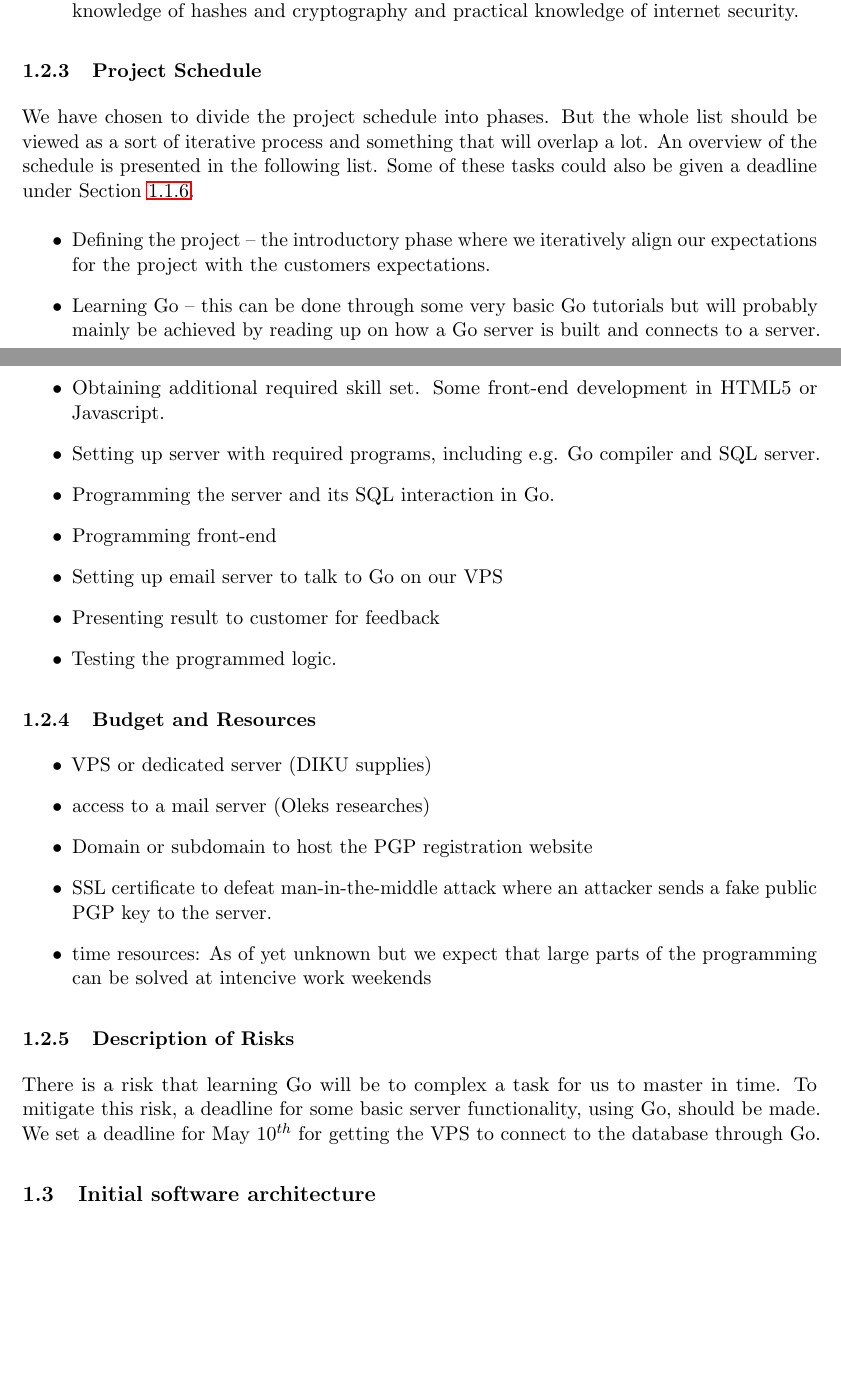
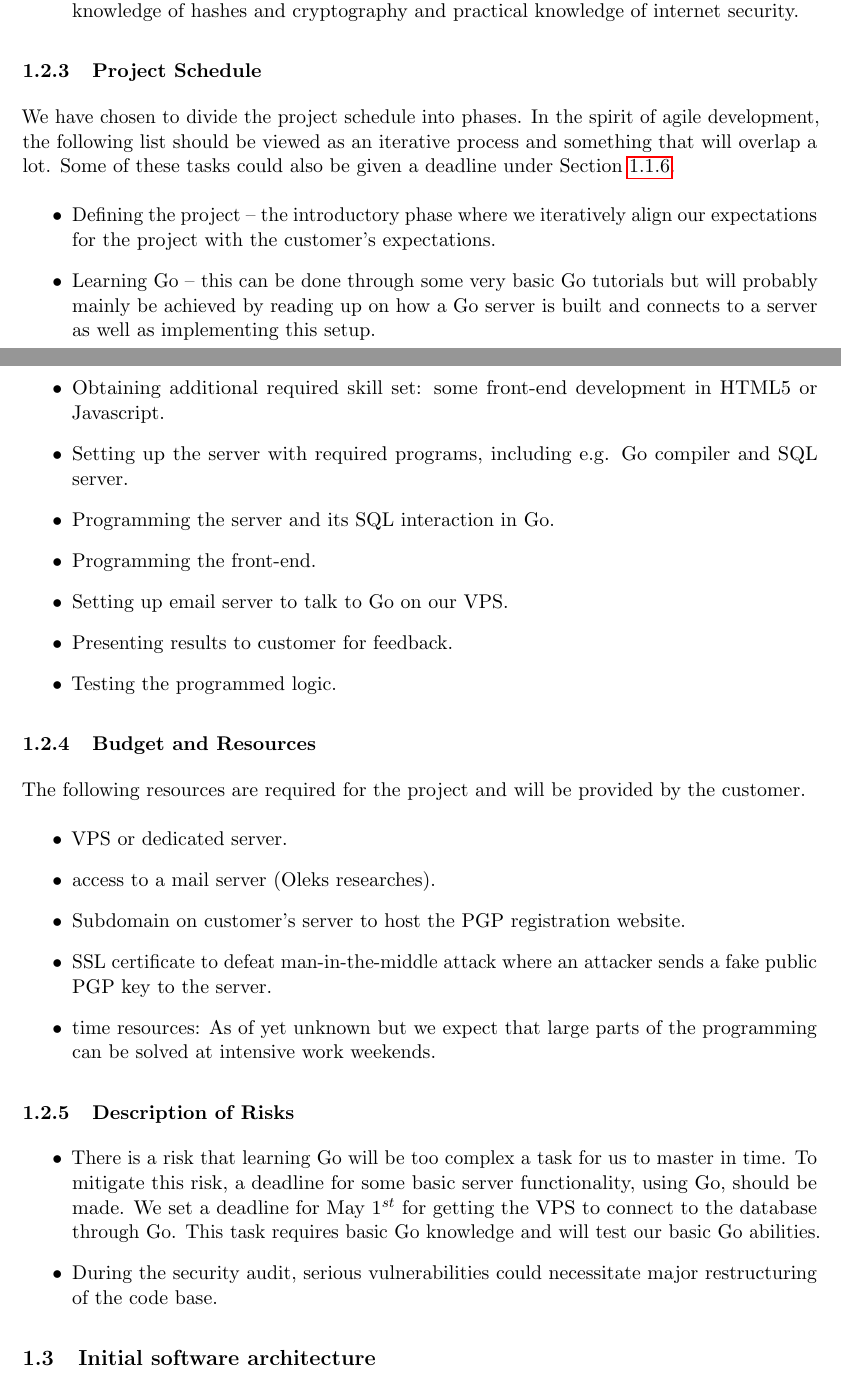
Before and after one commit to frenzeldk/DIKU-Keyserver, a LaTeX document (delrapport_1/aflevering1.tex): two parts of pages 4 and 5 of 6, joined at a grey line, cut so that both start at the same text, the shorter picture padded with empty space. Compiled offline with pdfLaTeX.

Commit message:
Færdig med gennemgang af torsdagens arbejde

```diff
--- a/delrapport_1/aflevering1.tex
+++ b/delrapport_1/aflevering1.tex
@@ -150,28 +150,32 @@ This group consists of Mads Gram, Sven Frenzel, and Thorkil Værge. The roles an
 \item Thorkil Værge: Some experience in project management of website development, SQL experience from DB course, some front-end experience with HTML and CSS. Theoretical knowledge of hashes and cryptography and practical knowledge of internet security.
 \end{itemize}
 \subsubsection{Project Schedule}
-We have chosen to divide the project schedule into phases. But the whole list should be viewed as a sort of iterative process and something that will overlap a lot. An overview of the schedule is presented in the following list. Some of these tasks could also be given a deadline under Section \ref{sec:deadlines}.
+We have chosen to divide the project schedule into phases. In the spirit of agile development, the following list should be viewed as an iterative process and something that will overlap a lot. Some of these tasks could also be given a deadline under Section \ref{sec:deadlines}.
 \begin{itemize}
-\item Defining the project -- the introductory phase where we iteratively align our expectations for the project with the customers expectations.
-\item Learning Go -- this can be done through some very basic Go tutorials but will probably mainly be achieved by reading up on how a Go server is built and connects to a server.
-\item Obtaining additional required skill set. Some front-end development in HTML5 or Javascript.
-\item Setting up server with required programs, including e.g. Go compiler and SQL server.
+\item Defining the project -- the introductory phase where we iteratively align our expectations for the project with the customer's expectations.
+\item Learning Go -- this can be done through some very basic Go tutorials but will probably mainly be achieved by reading up on how a Go server is built and connects to a server as well as implementing this setup.
+\item Obtaining additional required skill set: some front-end development in HTML5 or Javascript.
+\item Setting up the server with required programs, including e.g. Go compiler and SQL server.
 \item Programming the server and its SQL interaction in Go.
-\item Programming front-end
-\item Setting up email server to talk to Go on our VPS
-\item Presenting result to customer for feedback
+\item Programming the front-end.
+\item Setting up email server to talk to Go on our VPS.
+\item Presenting results to customer for feedback.
 \item Testing the programmed logic.
 \end{itemize}
 \subsubsection{Budget and Resources}
+The following resources are required for the project and will be provided by the customer.
 \begin{itemize}
-\item VPS or dedicated server (DIKU supplies)
-\item access to a mail server (Oleks researches)
-\item Domain or subdomain to host the PGP registration website
+\item VPS or dedicated server.
+\item access to a mail server (Oleks researches).
+\item Subdomain on customer's server to host the PGP registration website.
 \item SSL certificate to defeat man-in-the-middle attack where an attacker sends a fake public PGP key to the server.
-\item time resources: As of yet unknown but we expect that large parts of the programming can be solved at intencive work weekends
+\item time resources: As of yet unknown but we expect that large parts of the programming can be solved at intensive work weekends.
 \end{itemize}
 \subsubsection{Description of Risks}
-There is a risk that learning Go will be to complex a task for us to master in time. To mitigate this risk, a deadline for some basic server functionality, using Go, should be made. We set a deadline for May 10$^{th}$ for getting the VPS to connect to the database through Go.
+\begin{itemize}
+\item There is a risk that learning Go will be too complex a task for us to master in time. To mitigate this risk, a deadline for some basic server functionality, using Go, should be made. We set a deadline for May 1$^{st}$ for getting the VPS to connect to the database through Go. This task requires basic Go knowledge and will test our basic Go abilities.
+\item During the security audit, serious vulnerabilities could necessitate major restructuring of the code base.
+\end{itemize}
 \subsection{Initial software
 architecture}
 See Figure \ref{fig:ISA}
```
